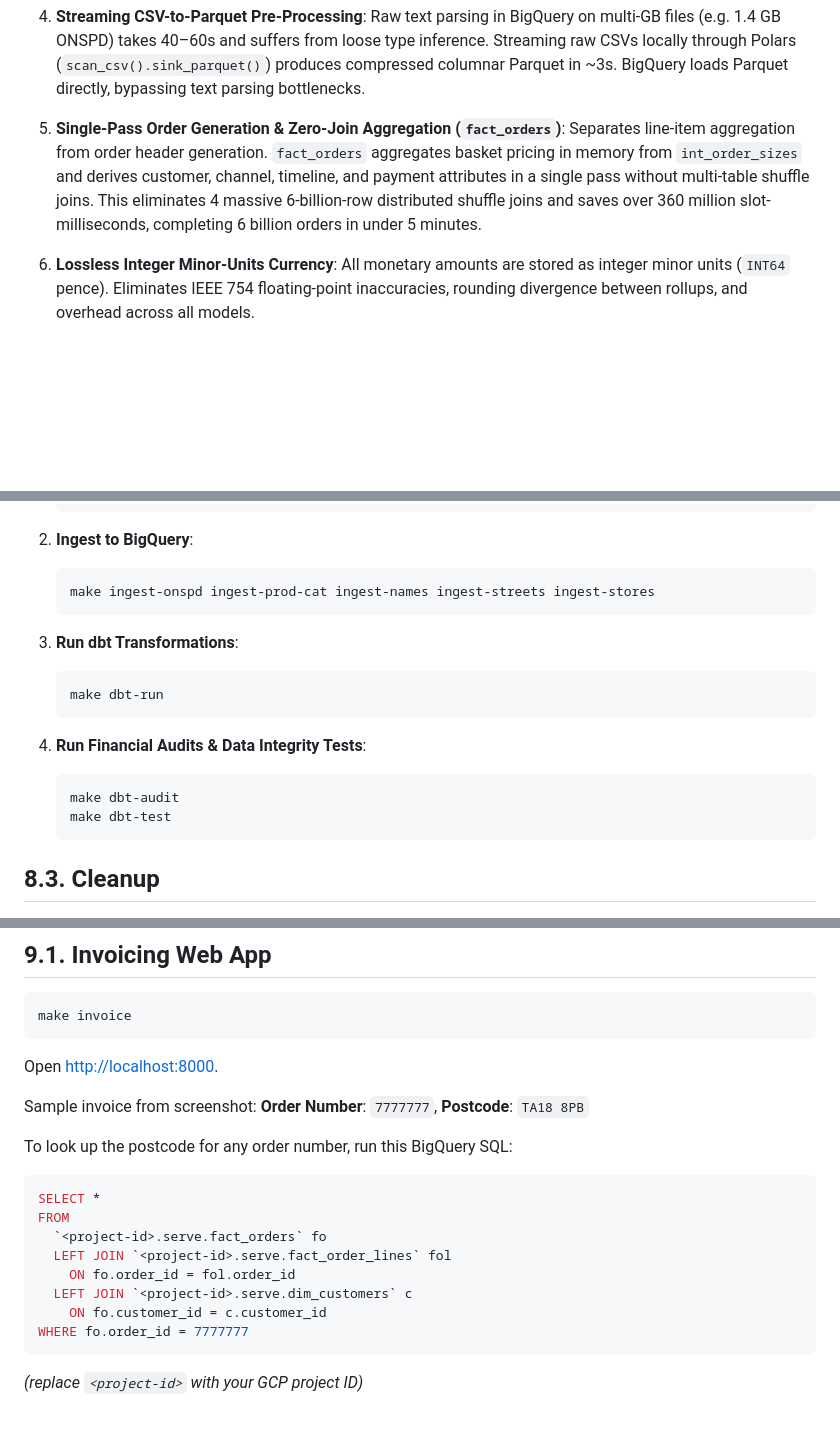
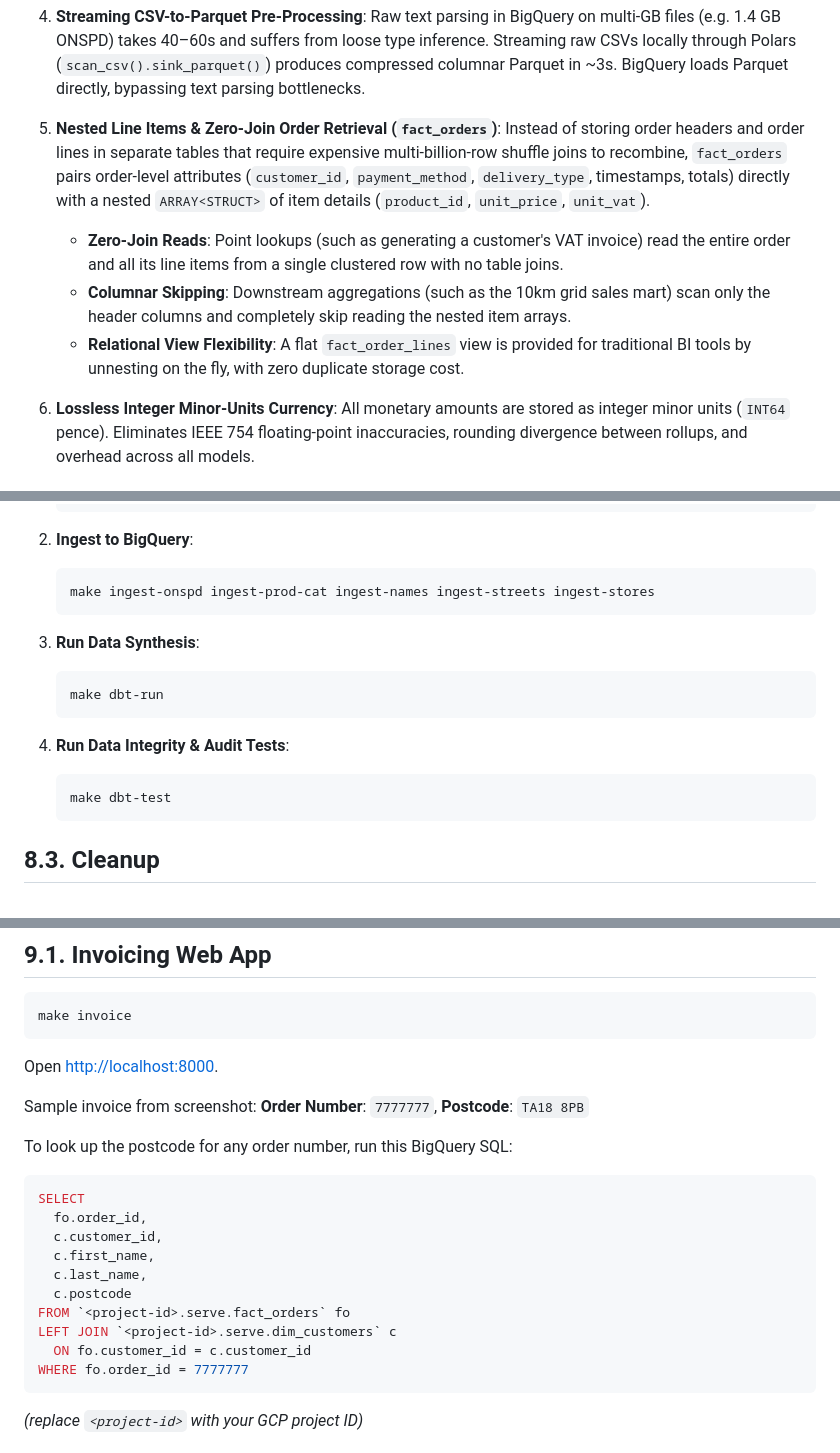
Before and after one commit to vytautas-bautrenas/ikea-synthetic-sales, a Markdown page: README.md, 3 parts joined by grey strips. Rendered like a GitHub page; blank space fills up the shorter version.

````diff
--- a/README.md
+++ b/README.md
@@ -74,8 +74,11 @@ Core mechanisms enabling sub-10-minute generation of 22 billion rows without dat
 4. **Streaming CSV-to-Parquet Pre-Processing**:
    Raw text parsing in BigQuery on multi-GB files (e.g. 1.4 GB ONSPD) takes 40–60s and suffers from loose type inference. Streaming raw CSVs locally through Polars (`scan_csv().sink_parquet()`) produces compressed columnar Parquet in ~3s. BigQuery loads Parquet directly, bypassing text parsing bottlenecks.
 
-5. **Single-Pass Order Generation & Zero-Join Aggregation (`fact_orders`)**:
-   Separates line-item aggregation from order header generation. `fact_orders` aggregates basket pricing in memory from `int_order_sizes` and derives customer, channel, timeline, and payment attributes in a single pass without multi-table shuffle joins. This eliminates 4 massive 6-billion-row distributed shuffle joins and saves over 360 million slot-milliseconds, completing 6 billion orders in under 5 minutes.
+5. **Nested Line Items & Zero-Join Order Retrieval (`fact_orders`)**:
+   Instead of storing order headers and order lines in separate tables that require expensive multi-billion-row shuffle joins to recombine, `fact_orders` pairs order-level attributes (`customer_id`, `payment_method`, `delivery_type`, timestamps, totals) directly with a nested `ARRAY<STRUCT>` of item details (`product_id`, `unit_price`, `unit_vat`).
+   - **Zero-Join Reads**: Point lookups (such as generating a customer's VAT invoice) read the entire order and all its line items from a single clustered row with no table joins.
+   - **Columnar Skipping**: Downstream aggregations (such as the 10km grid sales mart) scan only the header columns and completely skip reading the nested item arrays.
+   - **Relational View Flexibility**: A flat `fact_order_lines` view is provided for traditional BI tools by unnesting on the fly, with zero duplicate storage cost.
 
 6. **Lossless Integer Minor-Units Currency**:
    All monetary amounts are stored as integer minor units (`INT64` pence). Eliminates IEEE 754 floating-point inaccuracies, rounding divergence between rollups, and overhead across all models.
@@ -211,14 +214,13 @@ Should any issues arise, the suggestion is to point your AI agent at the repo, a
    make ingest-onspd ingest-prod-cat ingest-names ingest-streets ingest-stores
    ```
 
-3. **Run dbt Transformations**:
+3. **Run Data Synthesis**:
    ```bash
    make dbt-run
    ```
 
-4. **Run Financial Audits & Data Integrity Tests**:
+4. **Run Data Integrity & Audit Tests**:
    ```bash
-   make dbt-audit
    make dbt-test
    ```
 
@@ -252,13 +254,15 @@ Sample invoice from screenshot: **Order Number**: `7777777`, **Postcode**: `TA18
 To look up the postcode for any order number, run this BigQuery SQL:
 
 ```sql
-SELECT *
-FROM
-  `<project-id>.serve.fact_orders` fo
-  LEFT JOIN `<project-id>.serve.fact_order_lines` fol
-    ON fo.order_id = fol.order_id
-  LEFT JOIN `<project-id>.serve.dim_customers` c
-    ON fo.customer_id = c.customer_id
+SELECT
+  fo.order_id,
+  c.customer_id,
+  c.first_name,
+  c.last_name,
+  c.postcode
+FROM `<project-id>.serve.fact_orders` fo
+LEFT JOIN `<project-id>.serve.dim_customers` c
+  ON fo.customer_id = c.customer_id
 WHERE fo.order_id = 7777777
 ```
 *(replace `<project-id>` with your GCP project ID)*
````
Also changed, not shown: other parts of README.md (+1 -1 lines).
